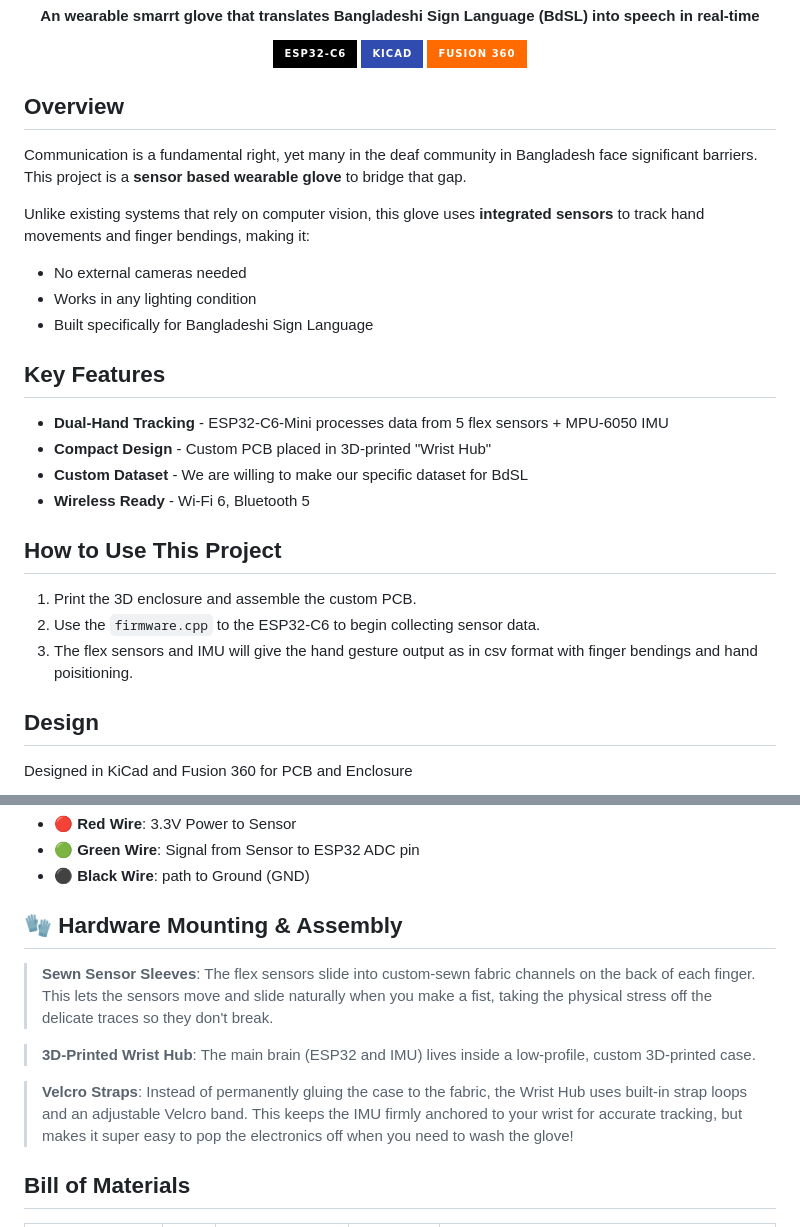
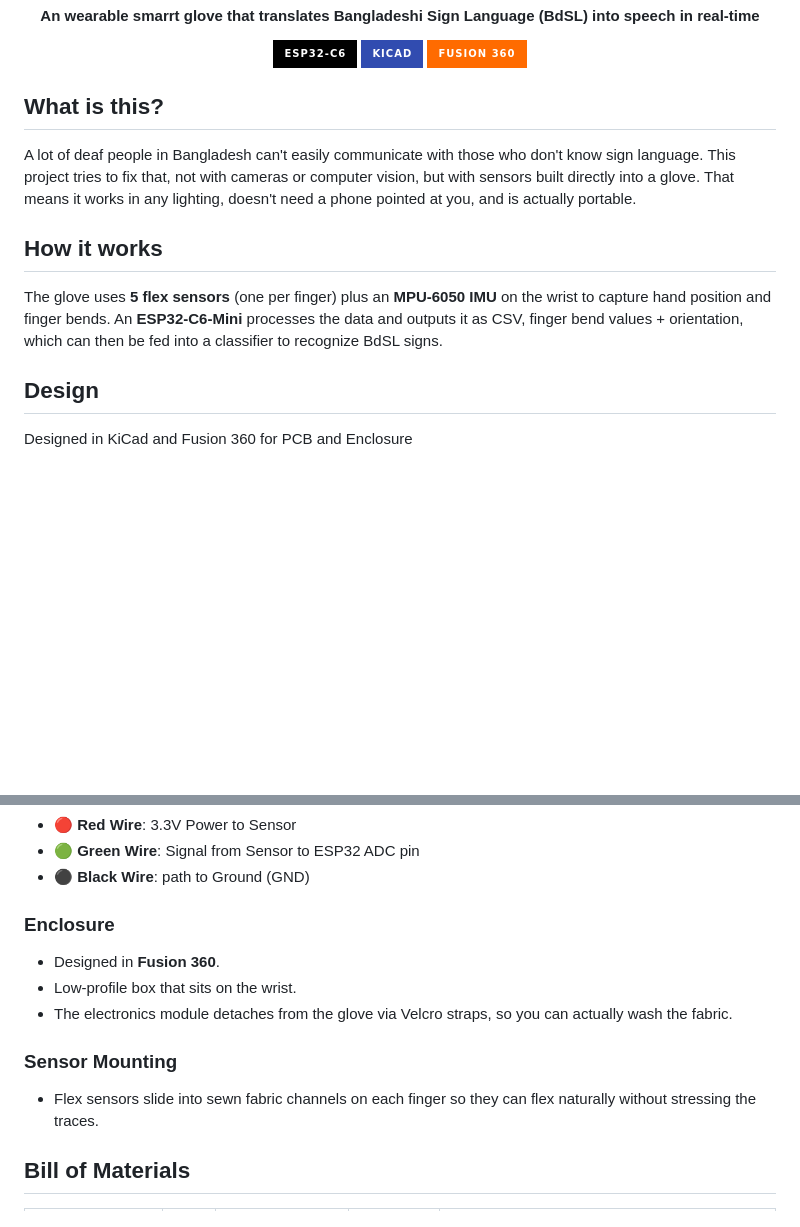
Before and after one commit to Adnanosman9/Smart-Gloves, a Markdown page: README.md, 2 parts joined by grey strips. GitHub-like rendering; badges without logos; blank space fills up the shorter version.

```diff
--- a/README.md
+++ b/README.md
@@ -15,28 +15,12 @@ An wearable smarrt glove that translates Bangladeshi Sign Language (BdSL) into s
 
 </div>
 
-## Overview
+## What is this?
+A lot of deaf people in Bangladesh can't easily communicate with those who don't know sign language. This project tries to fix that, not with cameras or computer vision, but with sensors built directly into a glove. That means it works in any lighting, doesn't need a phone pointed at you, and is actually portable.
 
-Communication is a fundamental right, yet many in the deaf community in Bangladesh face significant barriers. This project is a **sensor based wearable glove** to bridge that gap.
 
-Unlike existing systems that rely on computer vision, this glove uses **integrated sensors** to track hand movements and finger bendings, making it:
-
--  No external cameras needed
--  Works in any lighting condition
--  Built specifically for Bangladeshi Sign Language
-
-## Key Features
-
-- **Dual-Hand Tracking** - ESP32-C6-Mini processes data from 5 flex sensors + MPU-6050 IMU
-- **Compact Design** - Custom PCB placed in 3D-printed "Wrist Hub"
-- **Custom Dataset** - We are willing to make our specific dataset for BdSL
-- **Wireless Ready** - Wi-Fi 6, Bluetooth 5
-
-## How to Use This Project
-
-1. Print the 3D enclosure and assemble the custom PCB.
-2. Use the `firmware.cpp` to the ESP32-C6 to begin collecting sensor data.
-3. The flex sensors and IMU will give the hand gesture output as in csv format with finger bendings and hand poisitioning.
+## How it works
+The glove uses **5 flex sensors** (one per finger) plus an **MPU-6050 IMU** on the wrist to capture hand position and finger bends. An **ESP32-C6-Mini** processes the data and outputs it as CSV, finger bend values + orientation, which can then be fed into a classifier to recognize BdSL signs.
 
 ## Design
 
@@ -96,13 +80,13 @@ The flex sensors are wired in a pull-down configuration to ensure stable ADC rea
 - 🟢 **Green Wire**: Signal from Sensor to ESP32 ADC pin
 - ⚫ **Black Wire**: path to Ground (GND)
 
-## 🧤 Hardware Mounting & Assembly
+### Enclosure
+* Designed in **Fusion 360**.
+* Low-profile box that sits on the wrist.
+* The electronics module detaches from the glove via Velcro straps, so you can actually wash the fabric.
 
->**Sewn Sensor Sleeves**: The flex sensors slide into custom-sewn fabric channels on the back of each finger. This lets the sensors move and slide naturally when you make a fist, taking the physical stress off the delicate traces so they don't break.
-
->**3D-Printed Wrist Hub**: The main brain (ESP32 and IMU) lives inside a low-profile, custom 3D-printed case.
-
->**Velcro Straps**: Instead of permanently gluing the case to the fabric, the Wrist Hub uses built-in strap loops and an adjustable Velcro band. This keeps the IMU firmly anchored to your wrist for accurate tracking, but makes it super easy to pop the electronics off when you need to wash the glove!
+### Sensor Mounting
+* Flex sensors slide into sewn fabric channels on each finger so they can flex naturally without stressing the traces.
 
 ## Bill of Materials
 
```
